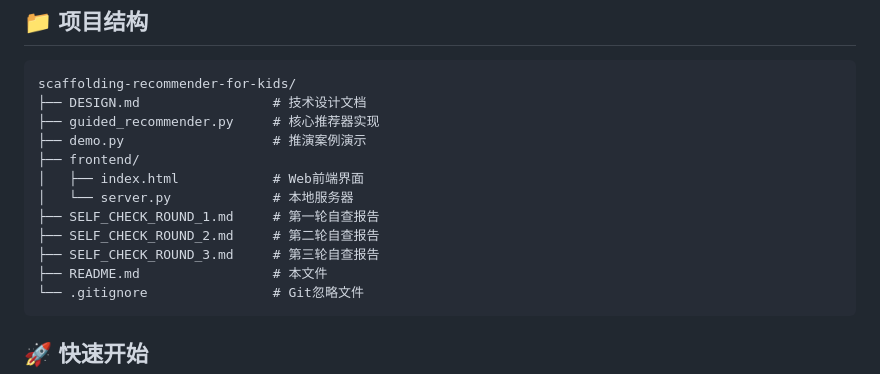
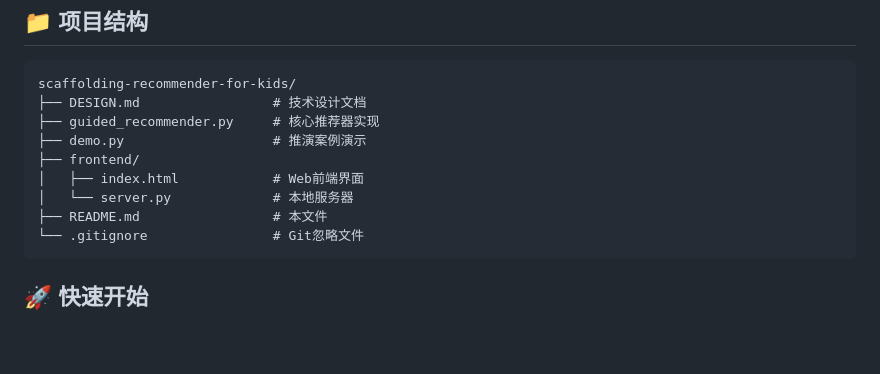
Before and after one commit to Thatgfsj/scaffolding-recommender-for-kids, a Markdown page: README.md, the part around the change. Drawn GitHub-style; blank space fills up the shorter version.

````diff
--- a/README.md
+++ b/README.md
@@ -30,9 +30,6 @@ scaffolding-recommender-for-kids/
 ├── frontend/
 │   ├── index.html            # Web前端界面
 │   └── server.py             # 本地服务器
-├── SELF_CHECK_ROUND_1.md     # 第一轮自查报告
-├── SELF_CHECK_ROUND_2.md     # 第二轮自查报告
-├── SELF_CHECK_ROUND_3.md     # 第三轮自查报告
 ├── README.md                 # 本文件
 └── .gitignore                # Git忽略文件
 ```
````
